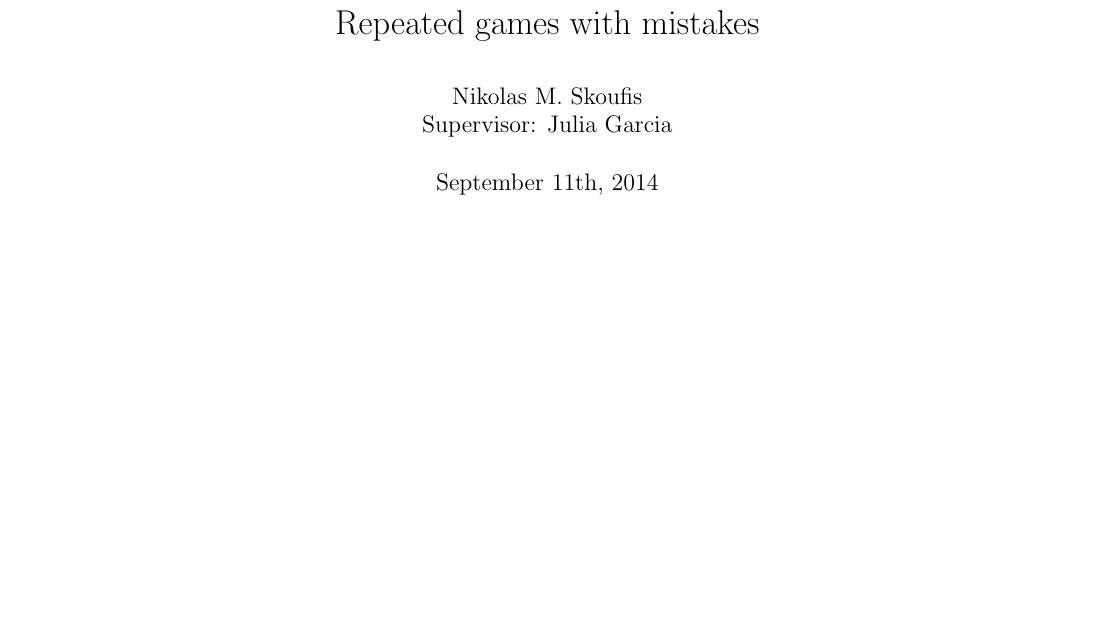
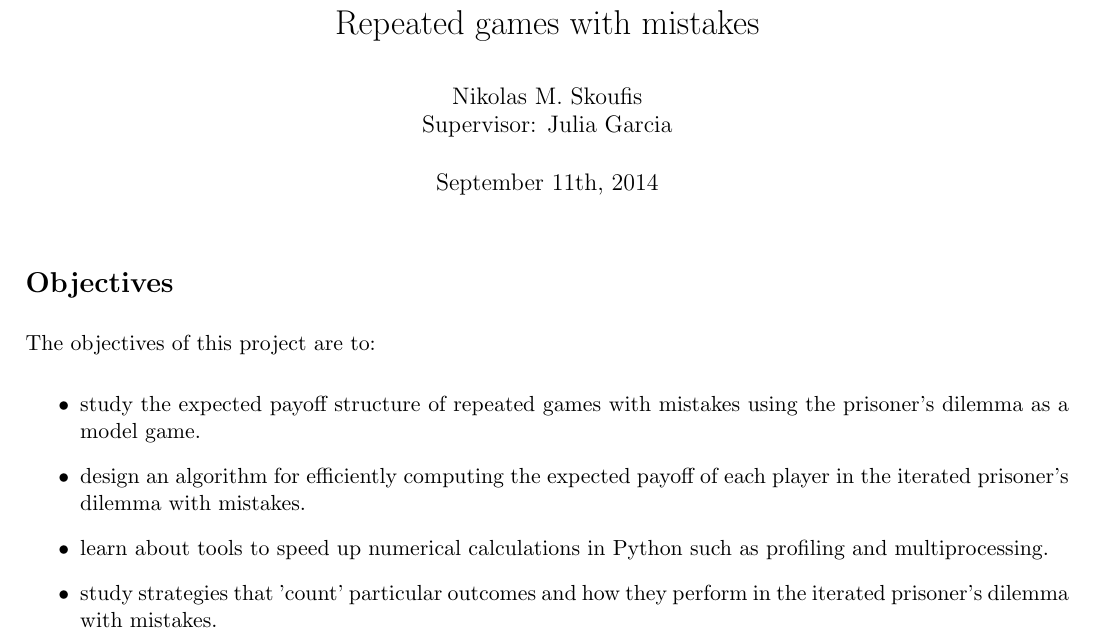
Before and after one commit to Niksko/AdvancedProjectMidSemReport2015, a LaTeX document (midSemReport/midSemReport.tex): part of the page, cut so that both start at the same text, the shorter picture padded with empty space. Compiled offline with pdfLaTeX.

Commit message:
Added objectives section

```diff
--- a/midSemReport/midSemReport.tex
+++ b/midSemReport/midSemReport.tex
@@ -13,4 +13,17 @@
 
 \maketitle
 
+\section*{Objectives}
+
+The objectives of this project are to:
+
+\begin{itemize}
+
+    \item study the expected payoff structure of repeated games with mistakes using the prisoner's dilemma as a model game.
+    \item design an algorithm for efficiently computing the expected payoff of each player in the iterated prisoner's dilemma with mistakes.
+    \item learn about tools to speed up numerical calculations in Python such as profiling and multiprocessing.
+    \item study strategies that 'count' particular outcomes and how they perform in the iterated prisoner's dilemma with mistakes.
+
+\end{itemize}
+
 \end{document}
```
Also changed, not shown: midSemReport/midSemReport.pdf.
